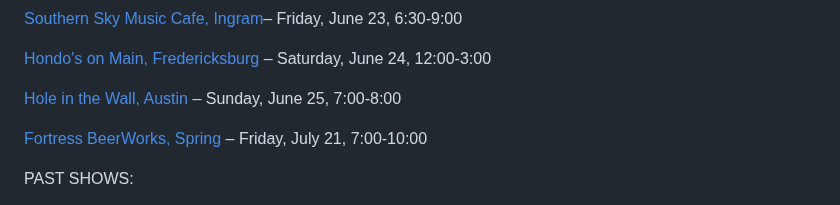
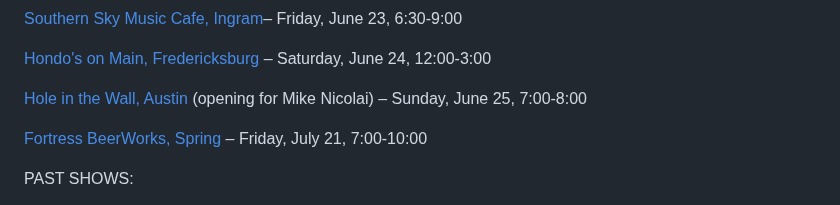
Before and after one commit to rosshudgins/krajicek, a Markdown page: _posts/content/live-shows.md, the part around the change. Drawn GitHub-style.

Commit message:
Update Content “live-shows”

```diff
--- a/_posts/content/live-shows.md
+++ b/_posts/content/live-shows.md
@@ -27,7 +27,7 @@ UPCOMING SHOWS
 
 [H﻿ondo's on Main, Fredericksburg](https://www.hondosonmain.com/) – Saturday, June 24, 12:00-3:00
 
-[H﻿ole in the Wall, Austin](https://www.holeinthewallaustin.com/) – Sunday, June 25, 7:00-8:00
+[H﻿ole in the Wall, Austin](https://www.holeinthewallaustin.com/) (opening for Mike Nicolai) – Sunday, June 25, 7:00-8:00
 
 [Fortress BeerWorks, Spring](https://www.fortressbeerworks.com/) – Friday, July 21, 7:00-10:00
 
```
